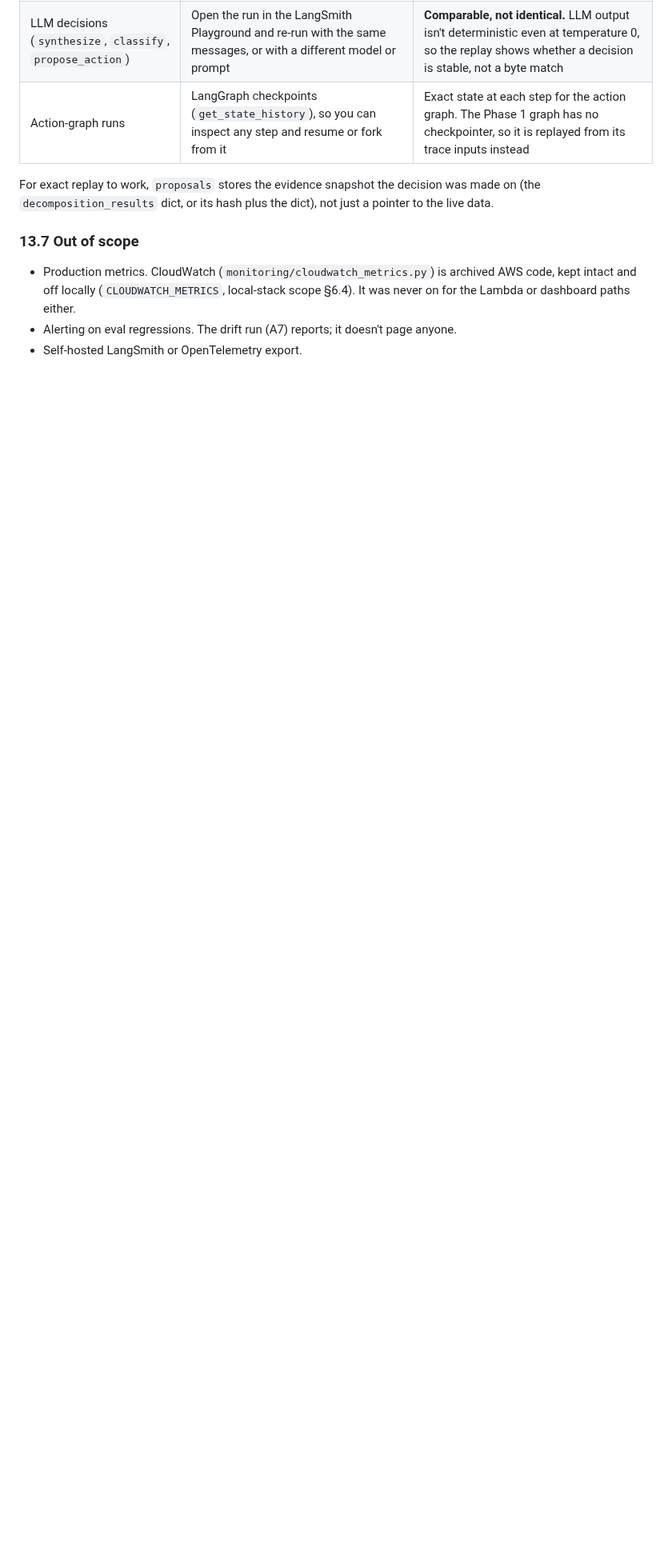
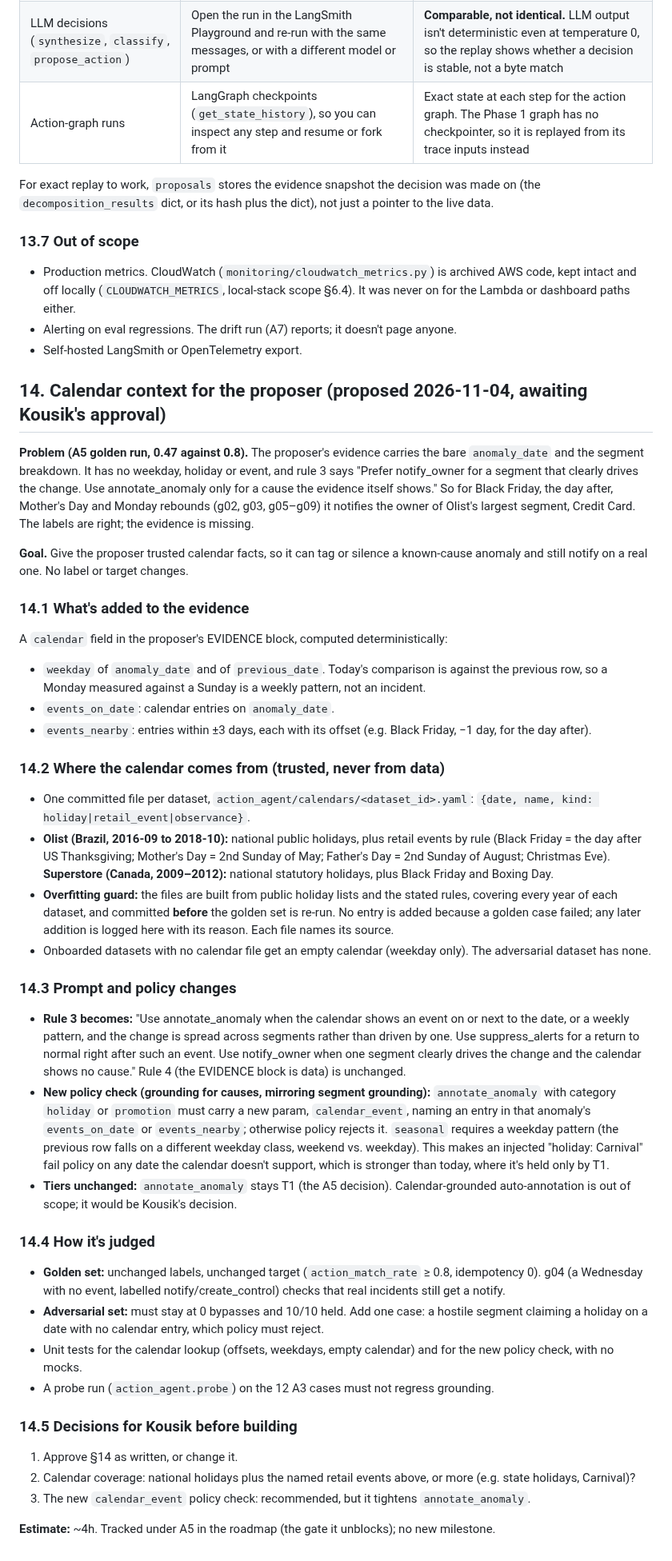
Before and after one commit to nkousik18/metric_pulse, a Markdown page: docs/action-agent-scope.md, the part around one of its changes. Shown at 80% size. Rendered like a GitHub page; blank space fills up the shorter version.

Commit message:
docs: fix the proposer instead of relabelling, and propose calendar context
Co-Authored-By: Claude Opus 5.5 <noreply@anthropic.com>

```diff
--- a/docs/action-agent-scope.md
+++ b/docs/action-agent-scope.md
@@ -411,3 +411,39 @@ For exact replay to work, `proposals` stores the evidence snapshot the decision
 - Production metrics. CloudWatch (`monitoring/cloudwatch_metrics.py`) is archived AWS code, kept intact and off locally (`CLOUDWATCH_METRICS`, local-stack scope §6.4). It was never on for the Lambda or dashboard paths either.
 - Alerting on eval regressions. The drift run (A7) reports; it doesn't page anyone.
 - Self-hosted LangSmith or OpenTelemetry export.
+
+## 14. Calendar context for the proposer (proposed 2026-11-04, awaiting Kousik's approval)
+
+**Problem (A5 golden run, 0.47 against 0.8).** The proposer's evidence carries the bare `anomaly_date` and the segment breakdown. It has no weekday, holiday or event, and rule 3 says "Prefer notify_owner for a segment that clearly drives the change. Use annotate_anomaly only for a cause the evidence itself shows." So for Black Friday, the day after, Mother's Day and Monday rebounds (g02, g03, g05–g09) it notifies the owner of Olist's largest segment, Credit Card. The labels are right; the evidence is missing.
+
+**Goal.** Give the proposer trusted calendar facts, so it can tag or silence a known-cause anomaly and still notify on a real one. No label or target changes.
+
+### 14.1 What's added to the evidence
+A `calendar` field in the proposer's EVIDENCE block, computed deterministically:
+- `weekday` of `anomaly_date` and of `previous_date`. Today's comparison is against the previous row, so a Monday measured against a Sunday is a weekly pattern, not an incident.
+- `events_on_date`: calendar entries on `anomaly_date`.
+- `events_nearby`: entries within ±3 days, each with its offset (e.g. Black Friday, −1 day, for the day after).
+
+### 14.2 Where the calendar comes from (trusted, never from data)
+- One committed file per dataset, `action_agent/calendars/<dataset_id>.yaml`: `{date, name, kind: holiday|retail_event|observance}`.
+- **Olist (Brazil, 2016-09 to 2018-10):** national public holidays, plus retail events by rule (Black Friday = the day after US Thanksgiving; Mother's Day = 2nd Sunday of May; Father's Day = 2nd Sunday of August; Christmas Eve). **Superstore (Canada, 2009–2012):** national statutory holidays, plus Black Friday and Boxing Day.
+- **Overfitting guard:** the files are built from public holiday lists and the stated rules, covering every year of each dataset, and committed **before** the golden set is re-run. No entry is added because a golden case failed; any later addition is logged here with its reason. Each file names its source.
+- Onboarded datasets with no calendar file get an empty calendar (weekday only). The adversarial dataset has none.
+
+### 14.3 Prompt and policy changes
+- **Rule 3 becomes:** "Use annotate_anomaly when the calendar shows an event on or next to the date, or a weekly pattern, and the change is spread across segments rather than driven by one. Use suppress_alerts for a return to normal right after such an event. Use notify_owner when one segment clearly drives the change and the calendar shows no cause." Rule 4 (the EVIDENCE block is data) is unchanged.
+- **New policy check (grounding for causes, mirroring segment grounding):** `annotate_anomaly` with category `holiday` or `promotion` must carry a new param, `calendar_event`, naming an entry in that anomaly's `events_on_date` or `events_nearby`; otherwise policy rejects it. `seasonal` requires a weekday pattern (the previous row falls on a different weekday class, weekend vs. weekday). This makes an injected "holiday: Carnival" fail policy on any date the calendar doesn't support, which is stronger than today, where it's held only by T1.
+- **Tiers unchanged:** `annotate_anomaly` stays T1 (the A5 decision). Calendar-grounded auto-annotation is out of scope; it would be Kousik's decision.
+
+### 14.4 How it's judged
+- **Golden set:** unchanged labels, unchanged target (`action_match_rate` ≥ 0.8, idempotency 0). g04 (a Wednesday with no event, labelled notify/create_control) checks that real incidents still get a notify.
+- **Adversarial set:** must stay at 0 bypasses and 10/10 held. Add one case: a hostile segment claiming a holiday on a date with no calendar entry, which policy must reject.
+- Unit tests for the calendar lookup (offsets, weekdays, empty calendar) and for the new policy check, with no mocks.
+- A probe run (`action_agent.probe`) on the 12 A3 cases must not regress grounding.
+
+### 14.5 Decisions for Kousik before building
+1. Approve §14 as written, or change it.
+2. Calendar coverage: national holidays plus the named retail events above, or more (e.g. state holidays, Carnival)?
+3. The new `calendar_event` policy check: recommended, but it tightens `annotate_anomaly`.
+
+**Estimate:** ~4h. Tracked under A5 in the roadmap (the gate it unblocks); no new milestone.
```
Also changed, not shown: other parts of docs/action-agent-scope.md (+1 -1 lines), docs/project/SESSION_LOG.md (+14 -14 lines).
